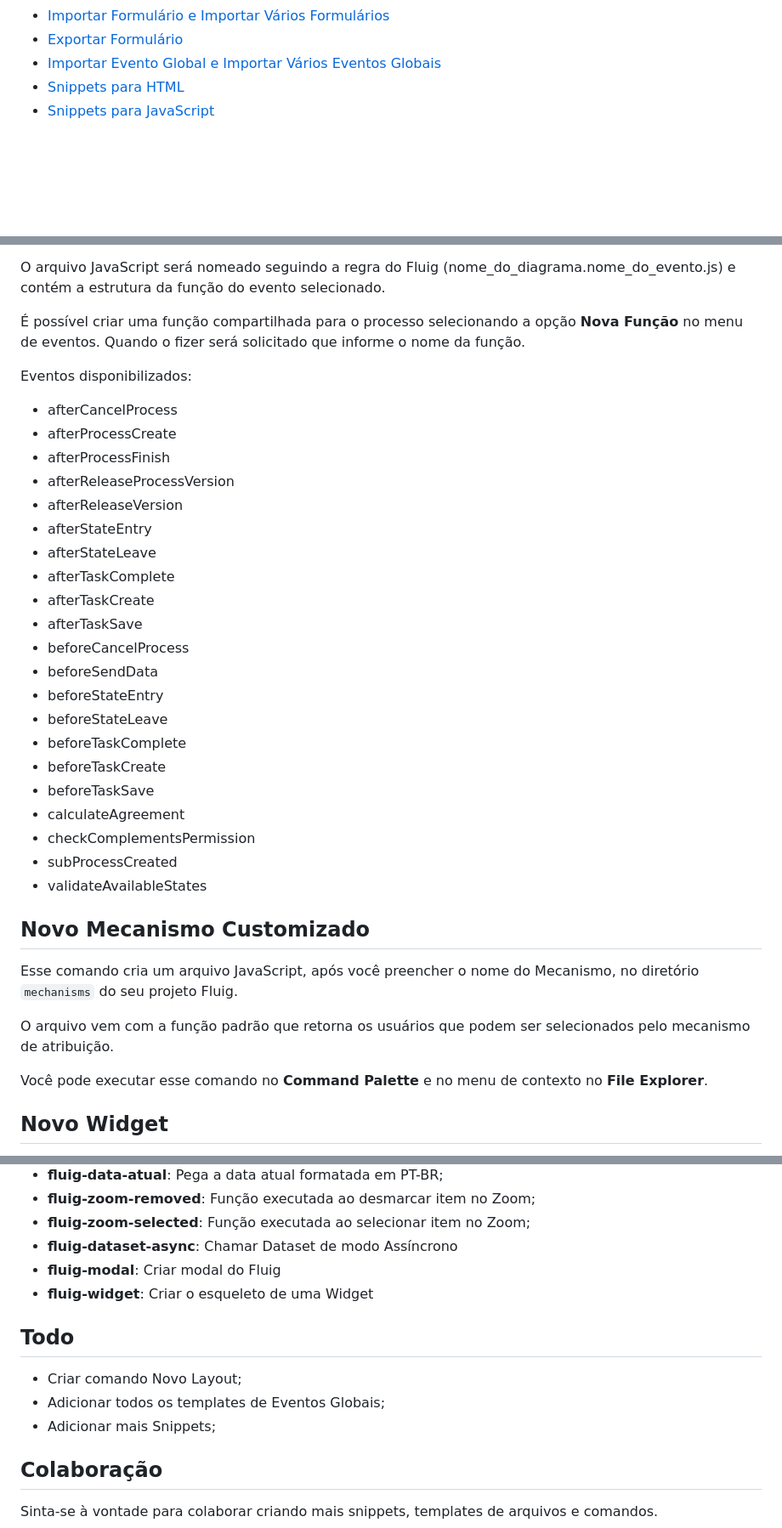
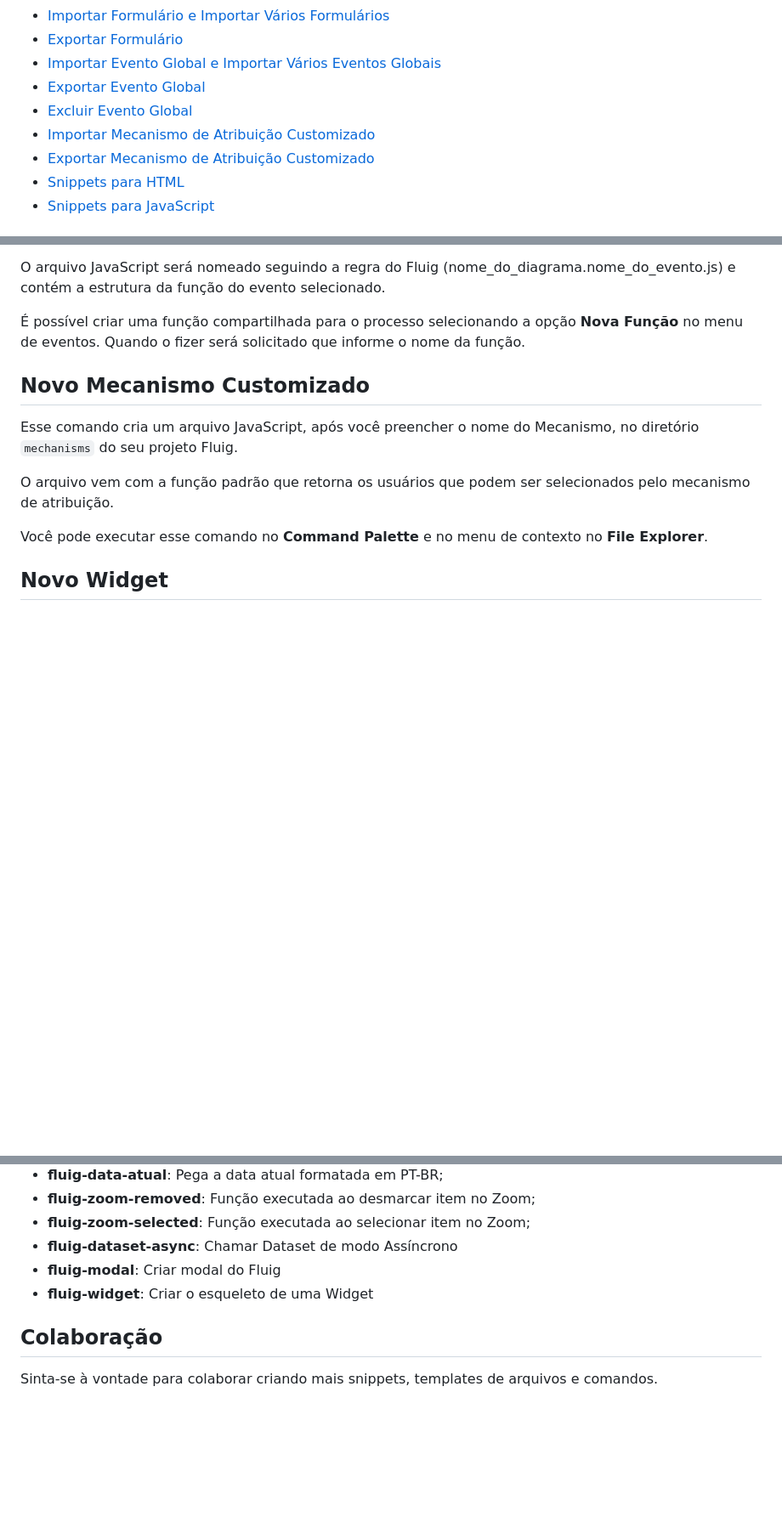
Before and after one commit to fluiggers/fluig-vscode-extension, a Markdown page: README.md, 3 parts joined by grey strips. Shown at 85% size. Drawn GitHub-style; blank space fills up the shorter version.

```diff
--- a/README.md
+++ b/README.md
@@ -70,6 +70,10 @@ Após abrir a pasta do projeto Fluig as seguintes funcionalidades serão disponi
 - [Importar Formulário e Importar Vários Formulários](#importar-formulário)
 - [Exportar Formulário](#exportar-formulário)
 - [Importar Evento Global e Importar Vários Eventos Globais](#importar-evento-global)
+- [Exportar Evento Global](#exportar-evento-global)
+- [Excluir Evento Global](#excluir-evento-global)
+- [Importar Mecanismo de Atribuição Customizado](#importar-mecanismo-de-atribuição-customizado)
+- [Exportar Mecanismo de Atribuição Customizado](#exportar-mecanismo-de-atribuição-customizado)
 - [Snippets para HTML](#snippets-para-html)
 - [Snippets para JavaScript](#snippets-para-javascript)
 
@@ -177,30 +157,6 @@ contém a estrutura da função do evento selecionado.
 
 É possível criar uma função compartilhada para o processo selecionando a opção __Nova Função__ no
 menu de eventos. Quando o fizer será solicitado que informe o nome da função.
-
-Eventos disponibilizados:
-
-- afterCancelProcess
-- afterProcessCreate
-- afterProcessFinish
-- afterReleaseProcessVersion
-- afterReleaseVersion
-- afterStateEntry
-- afterStateLeave
-- afterTaskComplete
-- afterTaskCreate
-- afterTaskSave
-- beforeCancelProcess
-- beforeSendData
-- beforeStateEntry
-- beforeStateLeave
-- beforeTaskComplete
-- beforeTaskCreate
-- beforeTaskSave
-- calculateAgreement
-- checkComplementsPermission
-- subProcessCreated
-- validateAvailableStates
 
 ## Novo Mecanismo Customizado
 
@@ -319,12 +309,6 @@ ser utilizado em qual dos dois ambientes.
 - __fluig-modal__: Criar modal do Fluig
 - __fluig-widget__: Criar o esqueleto de uma Widget
 
-## Todo
-
-- Criar comando Novo Layout;
-- Adicionar todos os templates de Eventos Globais;
-- Adicionar mais Snippets;
-
 ## Colaboração
 
 Sinta-se à vontade para colaborar criando mais snippets, templates de arquivos e comandos.
```
Also changed, not shown: other parts of README.md (+34 -24 lines), CHANGELOG.md (+22 -1 lines).
